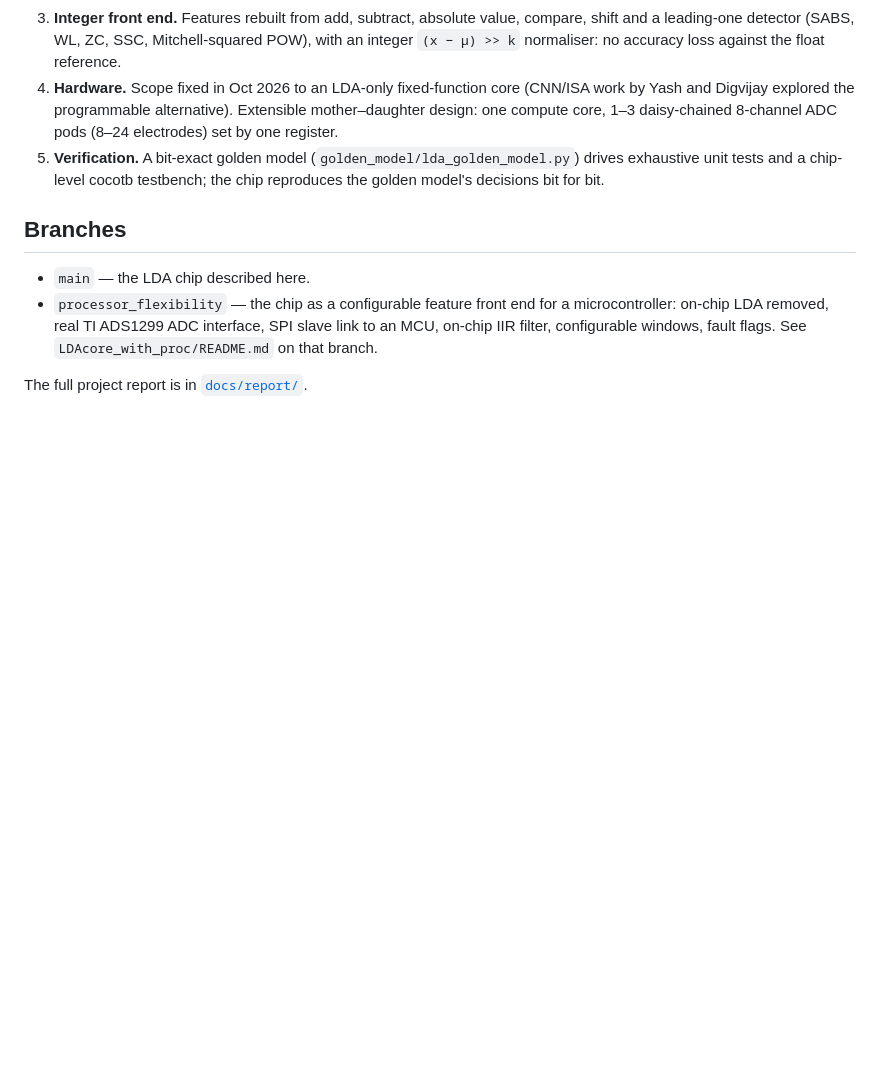
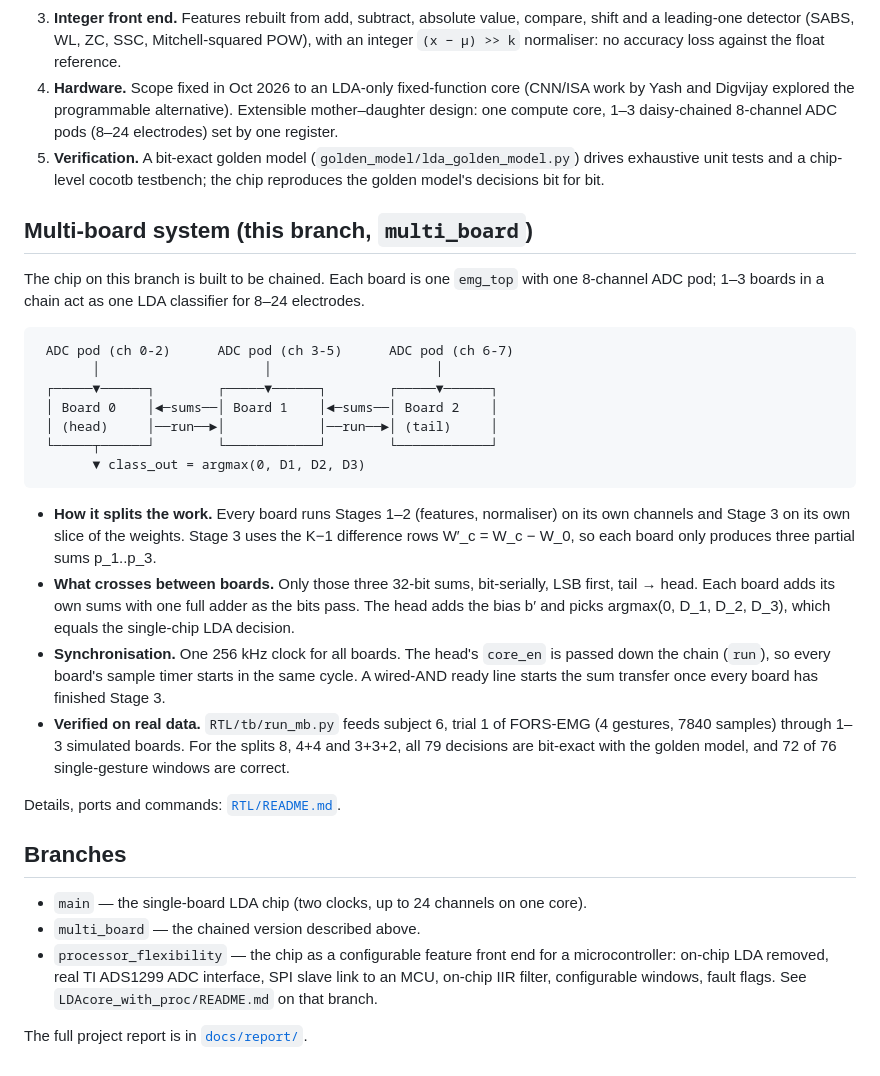
Before and after one commit to vinay11hariharan-bit/BTP-Project, a Markdown page: README.md, the part around the change. Drawn GitHub-style; blank space fills up the shorter version.

Commit message:
README: describe the multi-board system and its real-data results; python3 and waveform viewer commands

````diff
--- a/README.md
+++ b/README.md
@@ -88,9 +88,40 @@ same filter, windows and folds. Scripts print their results; the older analysis
 5. **Verification.** A bit-exact golden model (`golden_model/lda_golden_model.py`) drives exhaustive unit tests and a
    chip-level cocotb testbench; the chip reproduces the golden model's decisions bit for bit.
 
+## Multi-board system (this branch, `multi_board`)
+
+The chip on this branch is built to be chained. Each board is one `emg_top` with one 8-channel ADC
+pod; 1–3 boards in a chain act as one LDA classifier for 8–24 electrodes.
+
+```
+ ADC pod (ch 0-2)      ADC pod (ch 3-5)      ADC pod (ch 6-7)
+       │                     │                     │
+ ┌─────▼──────┐        ┌─────▼──────┐        ┌─────▼──────┐
+ │ Board 0    │◄─sums──│ Board 1    │◄─sums──│ Board 2    │
+ │ (head)     │──run──►│            │──run──►│ (tail)     │
+ └─────┬──────┘        └────────────┘        └────────────┘
+       ▼ class_out = argmax(0, D1, D2, D3)
+```
+
+- **How it splits the work.** Every board runs Stages 1–2 (features, normaliser) on its own channels
+  and Stage 3 on its own slice of the weights. Stage 3 uses the K−1 difference rows W′_c = W_c − W_0,
+  so each board only produces three partial sums p_1..p_3.
+- **What crosses between boards.** Only those three 32-bit sums, bit-serially, LSB first, tail → head.
+  Each board adds its own sums with one full adder as the bits pass. The head adds the bias b′ and
+  picks argmax(0, D_1, D_2, D_3), which equals the single-chip LDA decision.
+- **Synchronisation.** One 256 kHz clock for all boards. The head's `core_en` is passed down the chain
+  (`run`), so every board's sample timer starts in the same cycle. A wired-AND ready line starts the
+  sum transfer once every board has finished Stage 3.
+- **Verified on real data.** `RTL/tb/run_mb.py` feeds subject 6, trial 1 of FORS-EMG (4 gestures,
+  7840 samples) through 1–3 simulated boards. For the splits 8, 4+4 and 3+3+2, all 79 decisions are
+  bit-exact with the golden model, and 72 of 76 single-gesture windows are correct.
+
+Details, ports and commands: [`RTL/README.md`](RTL/README.md).
+
 ## Branches
 
-- `main` — the LDA chip described here.
+- `main` — the single-board LDA chip (two clocks, up to 24 channels on one core).
+- `multi_board` — the chained version described above.
 - `processor_flexibility` — the chip as a configurable feature front end for a microcontroller:
   on-chip LDA removed, real TI ADS1299 ADC interface, SPI slave link to an MCU, on-chip IIR filter,
   configurable windows, fault flags. See `LDAcore_with_proc/README.md` on that branch.
````
Also changed, not shown: RTL/README.md (+4 -3 lines).
